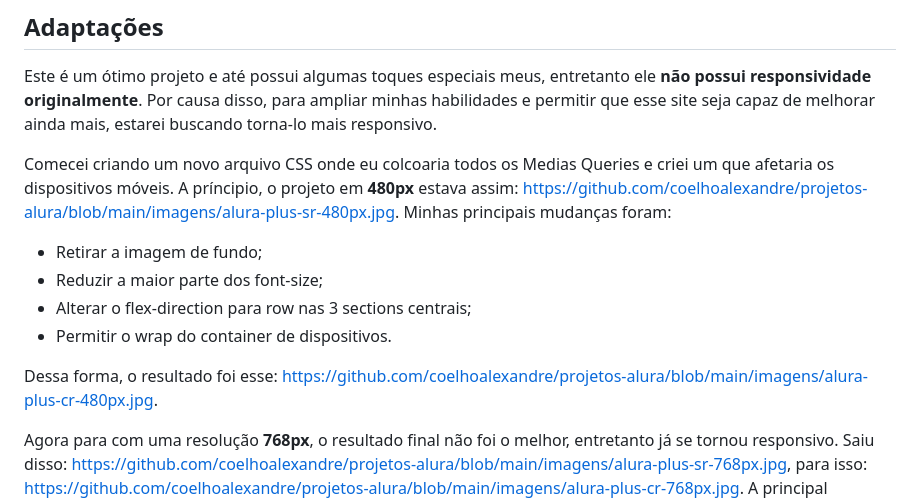
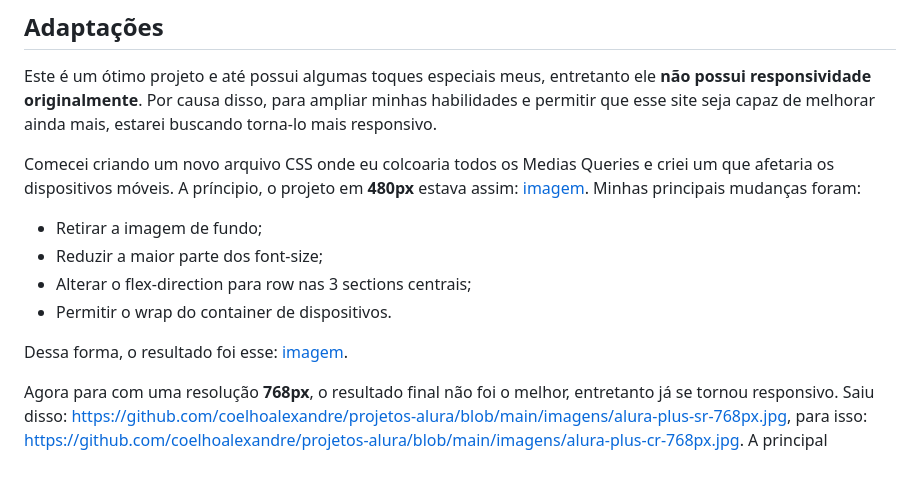
Before and after one commit to coelhoalexandre-projetos-alura/alura-plus, a Markdown page: README.md, the part around the change. GitHub-like rendering; blank space fills up the shorter version.

```diff
--- a/README.md
+++ b/README.md
@@ -48,14 +48,14 @@ Em um [curso](https://cursos.alura.com.br/course/html-css-praticando-html-css) e
 
 Este é um ótimo projeto e até possui algumas toques especiais meus, entretanto ele **não possui responsividade originalmente**. Por causa disso, para ampliar minhas habilidades e permitir que esse site seja capaz de melhorar ainda mais, estarei buscando torna-lo mais responsivo.
 
-Comecei criando um novo arquivo CSS onde eu colcoaria todos os Medias Queries e criei um que afetaria os dispositivos móveis. A príncipio, o projeto em **480px** estava assim: https://github.com/coelhoalexandre/projetos-alura/blob/main/imagens/alura-plus-sr-480px.jpg. Minhas principais mudanças foram:
+Comecei criando um novo arquivo CSS onde eu colcoaria todos os Medias Queries e criei um que afetaria os dispositivos móveis. A príncipio, o projeto em **480px** estava assim: [imagem](https://github.com/coelhoalexandre/projetos-alura/blob/main/imagens/alura-plus-sr-480px.jpg). Minhas principais mudanças foram:
 
 - Retirar a imagem de fundo;
 - Reduzir a maior parte dos font-size;
 - Alterar o flex-direction para row nas 3 sections centrais;
 - Permitir o wrap do container de dispositivos.
 
-Dessa forma, o resultado foi esse: https://github.com/coelhoalexandre/projetos-alura/blob/main/imagens/alura-plus-cr-480px.jpg.
+Dessa forma, o resultado foi esse: [imagem](https://github.com/coelhoalexandre/projetos-alura/blob/main/imagens/alura-plus-cr-480px.jpg).
 
 Agora para com uma resolução **768px**, o resultado final não foi o melhor, entretanto já se tornou responsivo. Saiu disso: https://github.com/coelhoalexandre/projetos-alura/blob/main/imagens/alura-plus-sr-768px.jpg, para isso: https://github.com/coelhoalexandre/projetos-alura/blob/main/imagens/alura-plus-cr-768px.jpg. A principal mudança foi **reduzir o tamanho dos itens no container de dispositivos** para conseguirem ocupar o espaço sem quebrar.
 
```
